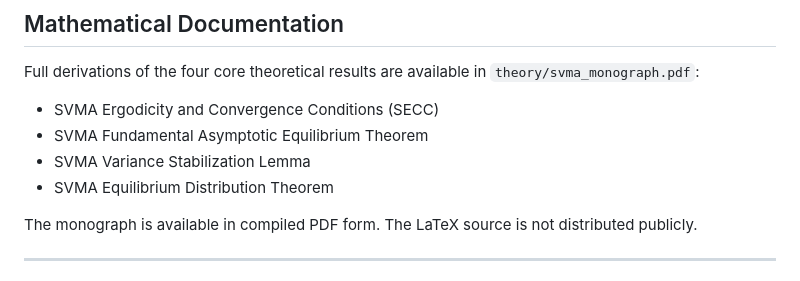
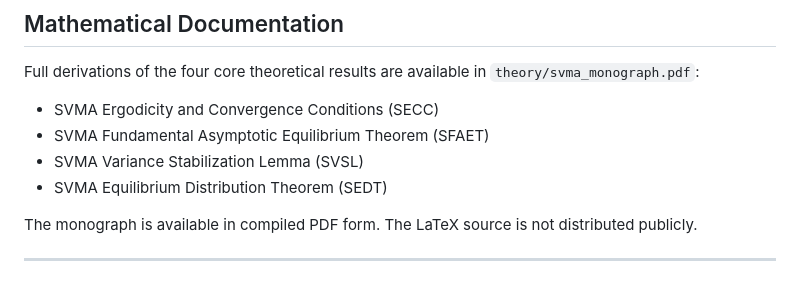
Before and after one commit to stevetab03/SVMA, a Markdown page: README.md, the part around the change. Drawn GitHub-style.

```diff
--- a/README.md
+++ b/README.md
@@ -163,9 +163,9 @@ Full derivations of the four core theoretical results are available in
 `theory/svma_monograph.pdf`:
 
 - SVMA Ergodicity and Convergence Conditions (SECC)
-- SVMA Fundamental Asymptotic Equilibrium Theorem
-- SVMA Variance Stabilization Lemma
-- SVMA Equilibrium Distribution Theorem
+- SVMA Fundamental Asymptotic Equilibrium Theorem (SFAET)
+- SVMA Variance Stabilization Lemma (SVSL)
+- SVMA Equilibrium Distribution Theorem (SEDT)
 
 The monograph is available in compiled PDF form. The LaTeX source is not
 distributed publicly.
```
